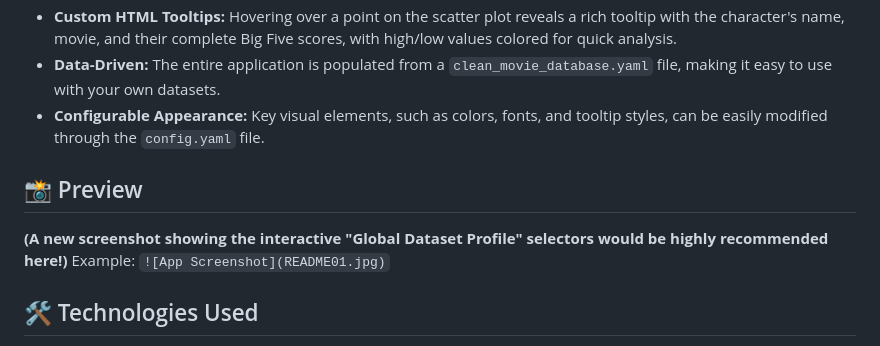
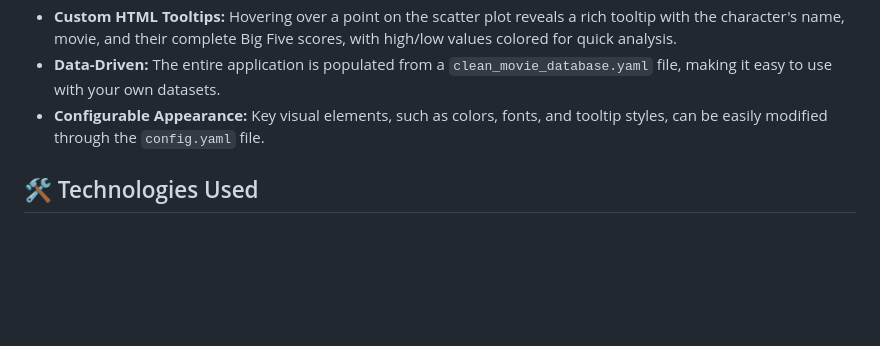
Before and after one commit to rurounigit/character_diagram, a Markdown page: README.md, the part around the change printed below. Rendered like a GitHub page; blank space fills up the shorter version.

```diff
--- a/README.md
+++ b/README.md
@@ -15,12 +20,6 @@ This project is an interactive dashboard for visualizing the personality profile
 *   **Custom HTML Tooltips:** Hovering over a point on the scatter plot reveals a rich tooltip with the character's name, movie, and their complete Big Five scores, with high/low values colored for quick analysis.
 *   **Data-Driven:** The entire application is populated from a `clean_movie_database.yaml` file, making it easy to use with your own datasets.
 *   **Configurable Appearance:** Key visual elements, such as colors, fonts, and tooltip styles, can be easily modified through the `config.yaml` file.
-
-## 📸 Preview
-
-**(A new screenshot showing the interactive "Global Dataset Profile" selectors would be highly recommended here!)**
-Example:
-`![App Screenshot](README01.jpg)`
 
 ## 🛠️ Technologies Used
 
```
Also changed, not shown: other parts of README.md (+5 -0 lines).
